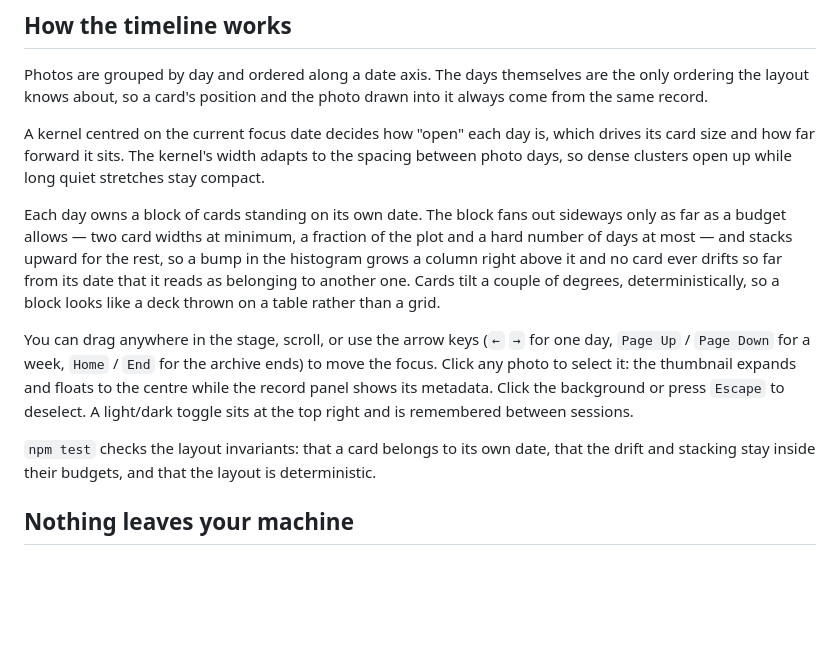
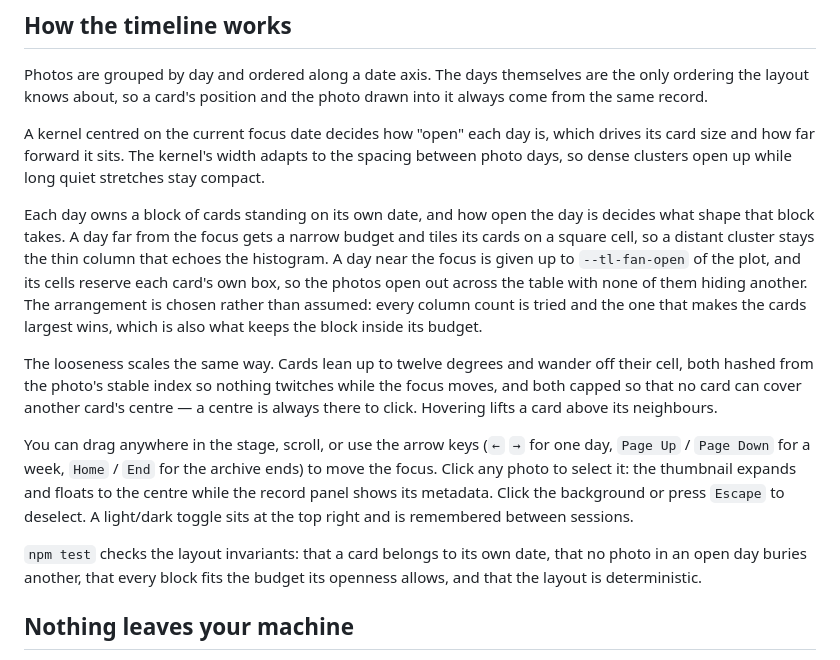
Before and after one commit to rodrigo-pena/photo-timeline, a Markdown page: README.md, the part around the change. GitHub-like rendering; blank space fills up the shorter version.

Commit message:
docs: describe the spread in the README
Replace the paragraph on card packing with how openness decides a block's
shape, that the arrangement is searched for rather than assumed, and that the
centre-visibility guarantee is what makes a focused day pickable.

```diff
--- a/README.md
+++ b/README.md
@@ -14,13 +14,20 @@ drives its card size and how far forward it sits. The kernel's width adapts to
 the spacing between photo days, so dense clusters open up while long quiet
 stretches stay compact.
 
-Each day owns a block of cards standing on its own date. The block fans out
-sideways only as far as a budget allows — two card widths at minimum, a fraction
-of the plot and a hard number of days at most — and stacks upward for the rest,
-so a bump in the histogram grows a column right above it and no card ever drifts
-so far from its date that it reads as belonging to another one. Cards tilt a
-couple of degrees, deterministically, so a block looks like a deck thrown on a
-table rather than a grid.
+Each day owns a block of cards standing on its own date, and how open the day is
+decides what shape that block takes. A day far from the focus gets a narrow
+budget and tiles its cards on a square cell, so a distant cluster stays the thin
+column that echoes the histogram. A day near the focus is given up to
+`--tl-fan-open` of the plot, and its cells reserve each card's own box, so the
+photos open out across the table with none of them hiding another. The
+arrangement is chosen rather than assumed: every column count is tried and the
+one that makes the cards largest wins, which is also what keeps the block inside
+its budget.
+
+The looseness scales the same way. Cards lean up to twelve degrees and wander off
+their cell, both hashed from the photo's stable index so nothing twitches while
+the focus moves, and both capped so that no card can cover another card's centre
+— a centre is always there to click. Hovering lifts a card above its neighbours.
 
 You can drag anywhere in the stage, scroll, or use the arrow keys (`←` `→` for one
 day, `Page Up` / `Page Down` for a week, `Home` / `End` for the archive ends) to
@@ -30,8 +37,8 @@ press `Escape` to deselect. A light/dark toggle sits at the top right and is
 remembered between sessions.
 
 `npm test` checks the layout invariants: that a card belongs to its own date, that
-the drift and stacking stay inside their budgets, and that the layout is
-deterministic.
+no photo in an open day buries another, that every block fits the budget its
+openness allows, and that the layout is deterministic.
 
 ## Nothing leaves your machine
 
```
